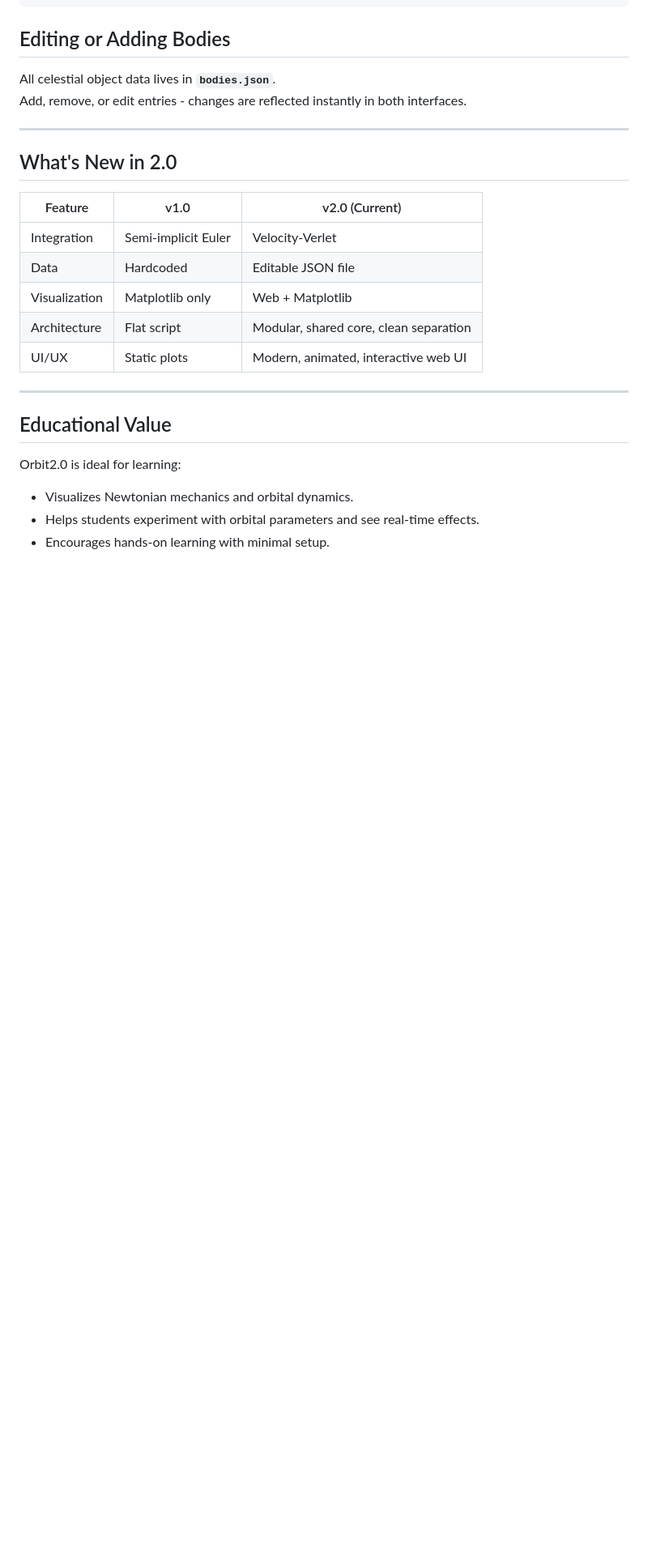
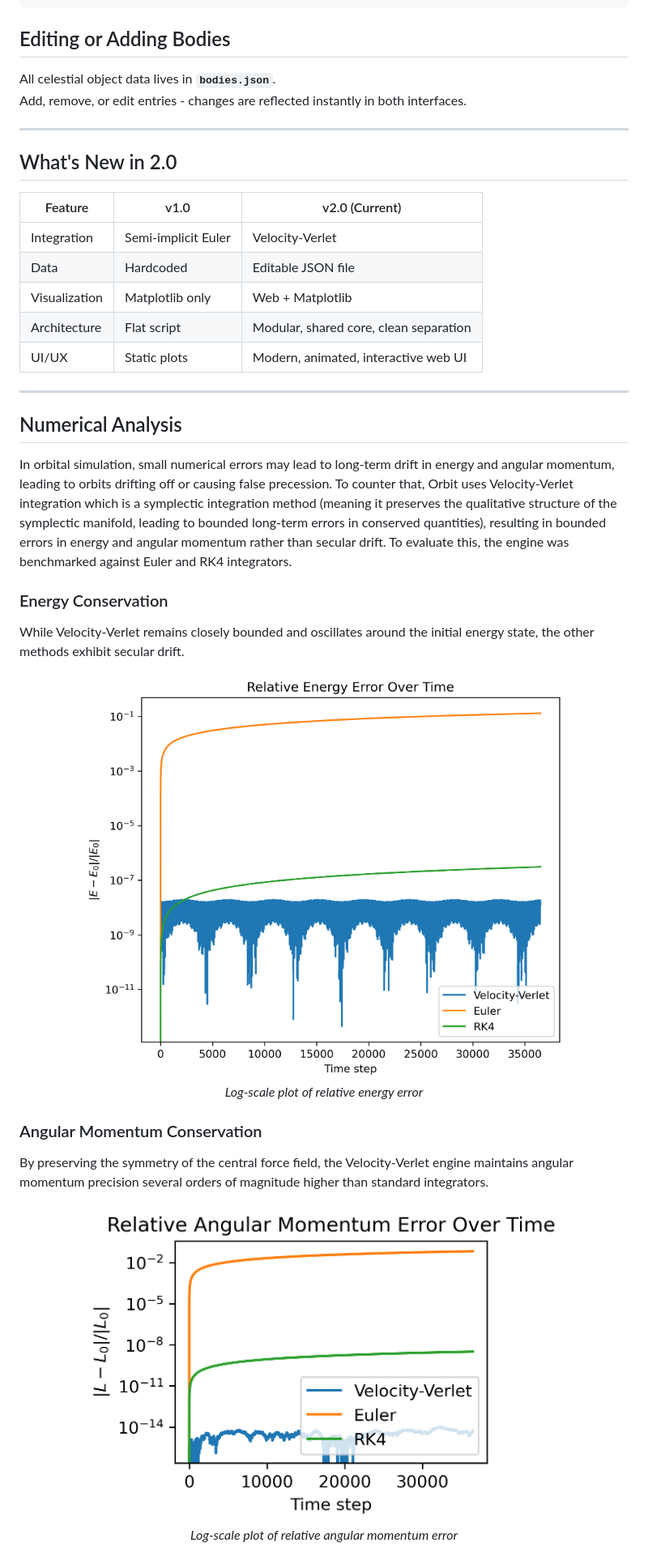
Before and after one commit to Root3141/Orbit, a Markdown page: README.md, the part around the change printed below. Shown: that part at 81% size. Rendered like a GitHub page; pictures changed too: static/media/angular_momentum_error.png (added), static/media/energy_error.png (added); blank space fills up the shorter version.

Commit message:
Add numerical analysis to readme

```diff
--- a/README.md
+++ b/README.md
@@ -147,11 +147,24 @@ Add, remove, or edit entries - changes are reflected instantly in both interface
 
 ---
 
-## Educational Value
+## Numerical Analysis
 
-Orbit2.0 is ideal for learning:
+In orbital simulation, small numerical errors may lead to long-term drift in energy and angular momentum, leading to orbits drifting off or causing false precession. To counter that, Orbit uses Velocity-Verlet integration which is a symplectic integration method (meaning it preserves the qualitative structure of the symplectic manifold, leading to bounded long-term errors in conserved quantities), resulting in bounded errors in energy and angular momentum rather than secular drift. To evaluate this, the engine was benchmarked against Euler and RK4 integrators.
 
-- Visualizes Newtonian mechanics and orbital dynamics.
-- Helps students experiment with orbital parameters and see real-time effects.
-- Encourages hands-on learning with minimal setup.
+### Energy Conservation
+While Velocity-Verlet remains closely bounded and oscillates around the initial energy state, the other methods exhibit secular drift.
 
+<p align="center">
+  <img src="static/media/energy_error.png" alt="Relative Energy Error" width="600"/>
+  <br>
+  <em>Log-scale plot of relative energy error</em>
+</p>
+
+### Angular Momentum Conservation
+By preserving the symmetry of the central force field, the Velocity-Verlet engine maintains angular momentum precision several orders of magnitude higher than standard integrators.
+<p align="center">
+  <img src="static/media/angular_momentum_error.png" alt="Relative Angular Momentum Error" width="600"/>
+  <br>
+  <em>Log-scale plot of relative angular momentum error</em>
+</p>
+
```
Also changed, not shown: other parts of README.md (+11 -1 lines), static/media/phase_space.png (added), 1 other file.
